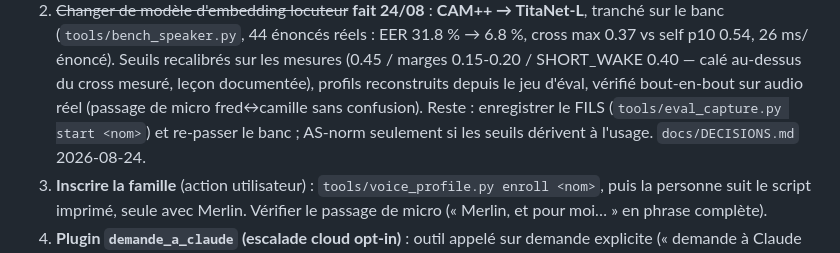
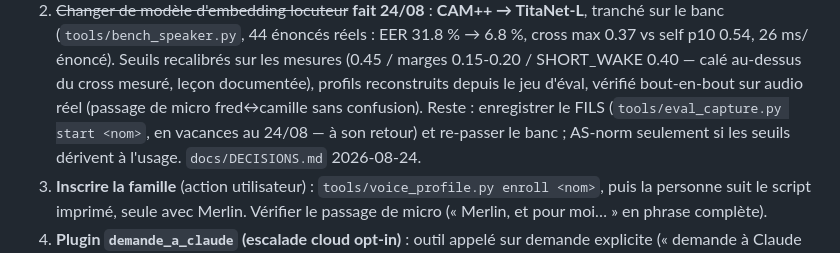
Before and after one commit to frajaona/merlin-voice, a Markdown page: ROADMAP.md, the part around the change. GitHub-like rendering.

Commit message:
docs: enregistrement du fils différé (vacances)
Co-Authored-By: Claude Fable 5 <noreply@anthropic.com>

```diff
--- a/ROADMAP.md
+++ b/ROADMAP.md
@@ -305,7 +305,8 @@ Suivi des améliorations progressives. Mis à jour à chaque session de travail.
    SHORT_WAKE 0.40 — calé au-dessus du cross mesuré, leçon documentée),
    profils reconstruits depuis le jeu d'éval, vérifié bout-en-bout sur audio
    réel (passage de micro fred↔camille sans confusion). Reste : enregistrer
-   le FILS (`tools/eval_capture.py start <nom>`) et re-passer le banc ;
+   le FILS (`tools/eval_capture.py start <nom>`, en vacances au 24/08 —
+   à son retour) et re-passer le banc ;
    AS-norm seulement si les seuils dérivent à l'usage. `docs/DECISIONS.md`
    2026-08-24.
 3. **Inscrire la famille** (action utilisateur) : `tools/voice_profile.py
```
